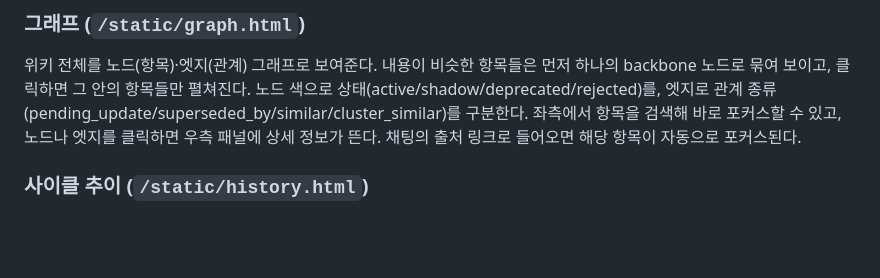
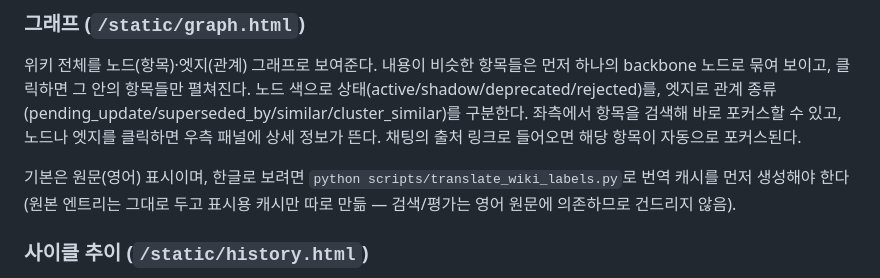
Before and after one commit to sososo0/wiki-agent, a Markdown page: README.md, the part around the change. Drawn GitHub-style; blank space fills up the shorter version.

Commit message:
Note that graph Korean labels require running translate_wiki_labels.py
The page-by-page feature description didn't mention this prerequisite,
so the graph appeared English-only with no indication of how to get
Korean labels.

```diff
--- a/README.md
+++ b/README.md
@@ -92,6 +92,10 @@ docker run -d --name wiki-agent-demo -p 8000:8000 \
 (pending_update/superseded_by/similar/cluster_similar)를 구분한다. 좌측에서
 항목을 검색해 바로 포커스할 수 있고, 노드나 엣지를 클릭하면 우측 패널에 상세
 정보가 뜬다. 채팅의 출처 링크로 들어오면 해당 항목이 자동으로 포커스된다.
+
+기본은 원문(영어) 표시이며, 한글로 보려면 `python scripts/translate_wiki_labels.py`로
+번역 캐시를 먼저 생성해야 한다(원본 엔트리는 그대로 두고 표시용 캐시만 따로 만듦 —
+검색/평가는 영어 원문에 의존하므로 건드리지 않음).
 
 ### 사이클 추이 (`/static/history.html`)
 
```
